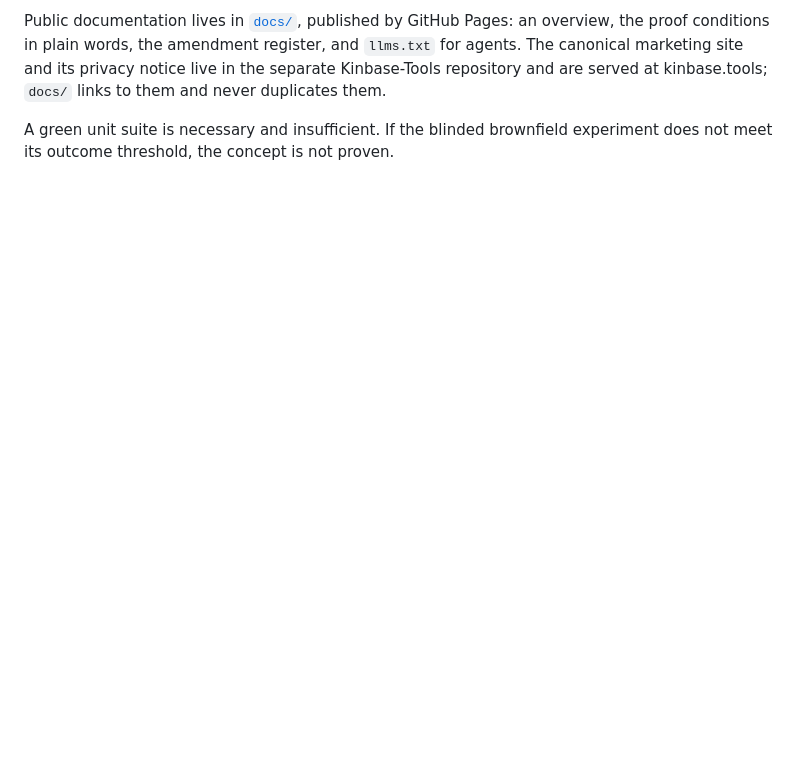
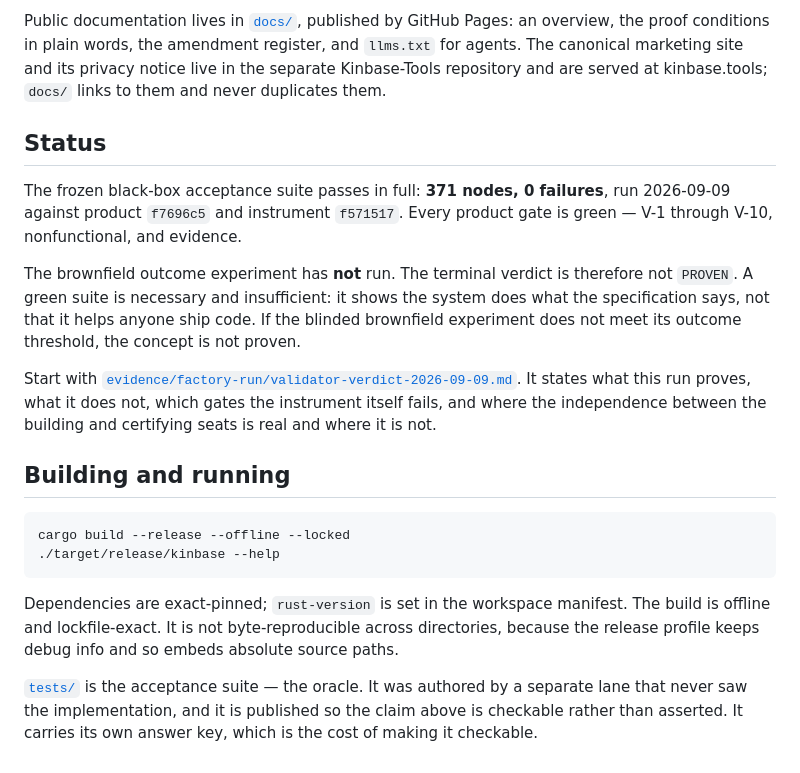
Before and after one commit to wandercom/kinbase, a Markdown page: README.md, the part around the change. Drawn GitHub-style; blank space fills up the shorter version.

Commit message:
State the result and the build in the README, and point at the suite
Co-Authored-By: Claude Opus 5 (1M context) <noreply@anthropic.com>
Claude-Session: https://claude.ai/code/session_01M7N5X1zADAhV21QMnTk52G

````diff
--- a/README.md
+++ b/README.md
@@ -65,5 +65,35 @@ overview, the proof conditions in plain words, the amendment register, and
 the separate Kinbase-Tools repository and are served at kinbase.tools; `docs/` links
 to them and never duplicates them.
 
-A green unit suite is necessary and insufficient. If the blinded brownfield
+## Status
+
+The frozen black-box acceptance suite passes in full: **371 nodes, 0 failures**, run
+2026-09-09 against product `f7696c5` and instrument `f571517`. Every product gate is
+green — V-1 through V-10, nonfunctional, and evidence.
+
+The brownfield outcome experiment has **not** run. The terminal verdict is therefore not
+`PROVEN`. A green suite is necessary and insufficient: it shows the system does what the
+specification says, not that it helps anyone ship code. If the blinded brownfield
 experiment does not meet its outcome threshold, the concept is not proven.
+
+Start with
+[`evidence/factory-run/validator-verdict-2026-09-09.md`](evidence/factory-run/validator-verdict-2026-09-09.md).
+It states what this run proves, what it does not, which gates the instrument itself
+fails, and where the independence between the building and certifying seats is real and
+where it is not.
+
+## Building and running
+
+```
+cargo build --release --offline --locked
+./target/release/kinbase --help
+```
+
+Dependencies are exact-pinned; `rust-version` is set in the workspace manifest. The
+build is offline and lockfile-exact. It is not byte-reproducible across directories,
+because the release profile keeps debug info and so embeds absolute source paths.
+
+[`tests/`](tests/) is the acceptance suite — the oracle. It was authored by a separate
+lane that never saw the implementation, and it is published so the claim above is
+checkable rather than asserted. It carries its own answer key, which is the cost of
+making it checkable.
````
